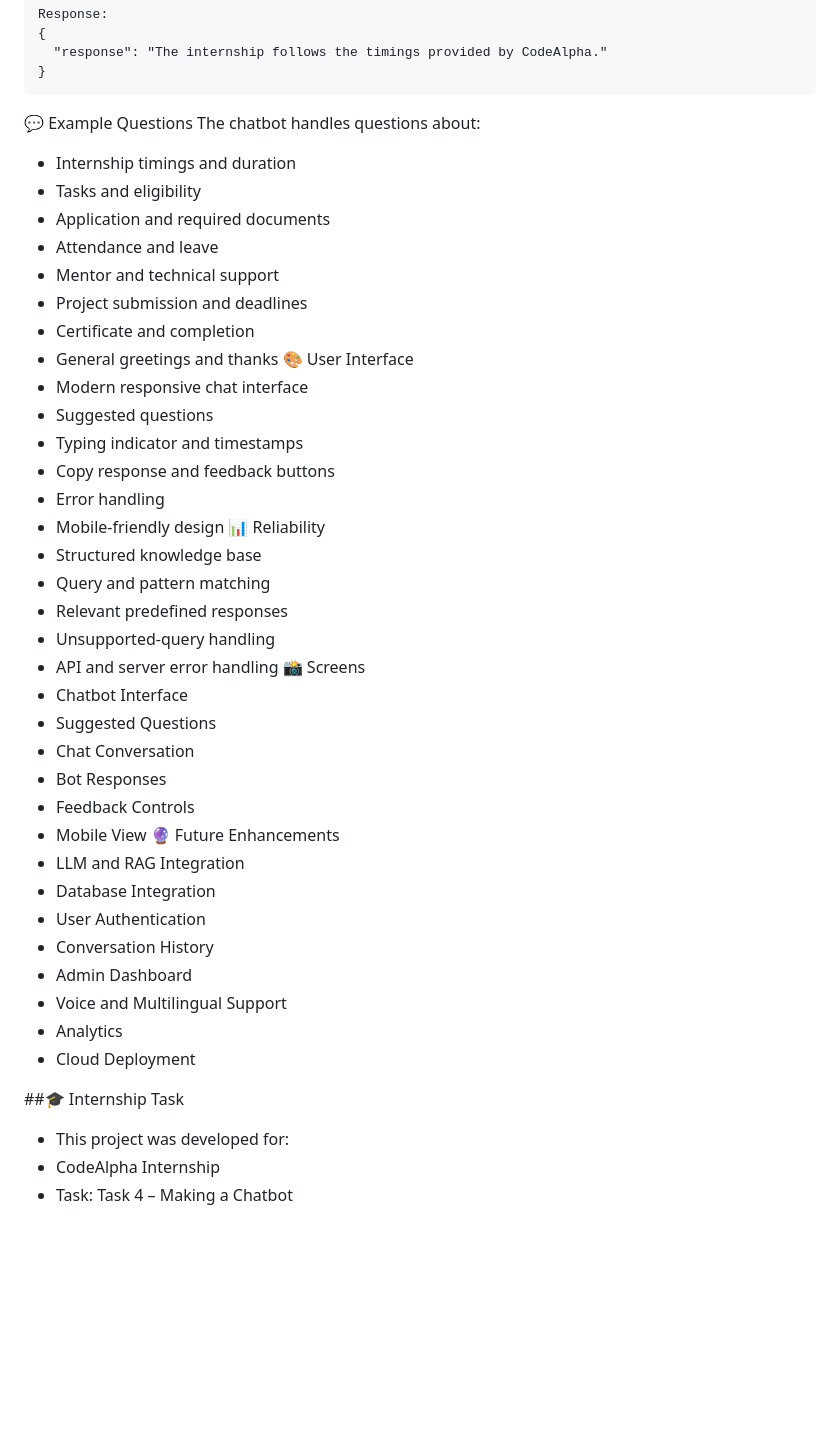
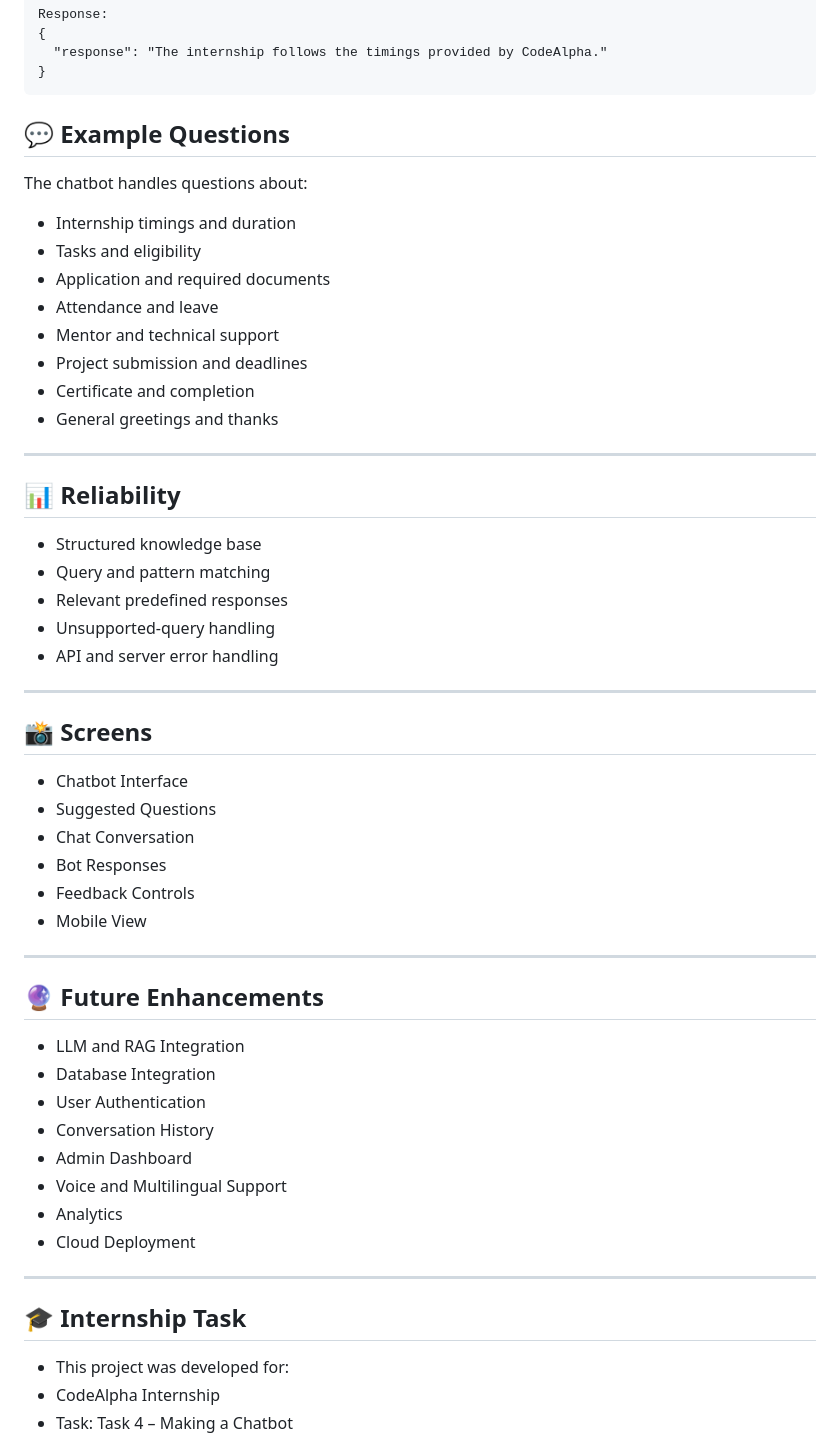
Before and after one commit to shaikh-abdul-basit436/CodeAlpha_Chatbot, a Markdown page: README.md, the part around the change. Rendered like a GitHub page; blank space fills up the shorter version.

Commit message:
Revise README structure and content
Updated sections on example questions, reliability, screens, future enhancements, and internship task in README.

````diff
--- a/README.md
+++ b/README.md
@@ -125,7 +125,7 @@ Response:
   "response": "The internship follows the timings provided by CodeAlpha."
 }
 ```
-💬 Example Questions
+## 💬 Example Questions
 The chatbot handles questions about:
 - Internship timings and duration
 - Tasks and eligibility
@@ -135,27 +135,23 @@ The chatbot handles questions about:
 - Project submission and deadlines
 - Certificate and completion
 - General greetings and thanks
-🎨 User Interface
-- Modern responsive chat interface
-- Suggested questions
-- Typing indicator and timestamps
-- Copy response and feedback buttons
-- Error handling
-- Mobile-friendly design
-📊 Reliability
+---
+## 📊 Reliability
 - Structured knowledge base
 - Query and pattern matching
 - Relevant predefined responses
 - Unsupported-query handling
 - API and server error handling
-📸 Screens
+---
+## 📸 Screens
 - Chatbot Interface
 - Suggested Questions
 - Chat Conversation
 - Bot Responses
 - Feedback Controls
 - Mobile View
-🔮 Future Enhancements
+---
+## 🔮 Future Enhancements
 - LLM and RAG Integration
 - Database Integration
 - User Authentication
@@ -164,9 +160,9 @@ The chatbot handles questions about:
 - Voice and Multilingual Support
 - Analytics
 - Cloud Deployment
+---
 
-
-##🎓 Internship Task
+## 🎓 Internship Task
 - This project was developed for:
 - CodeAlpha Internship
 - Task: Task 4 – Making a Chatbot
````
